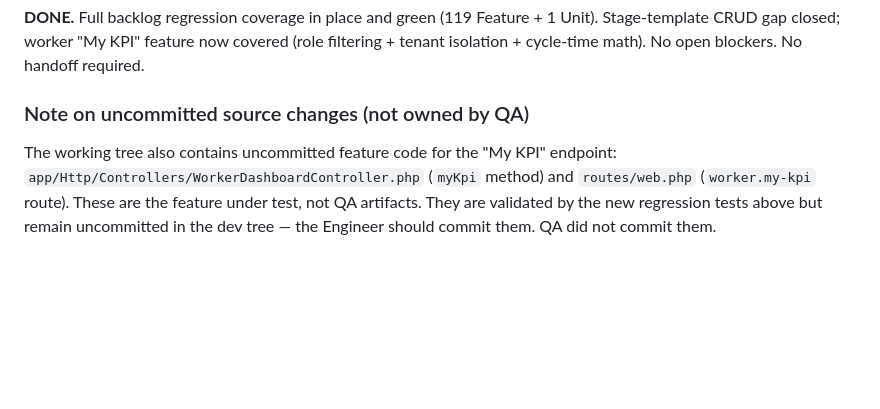
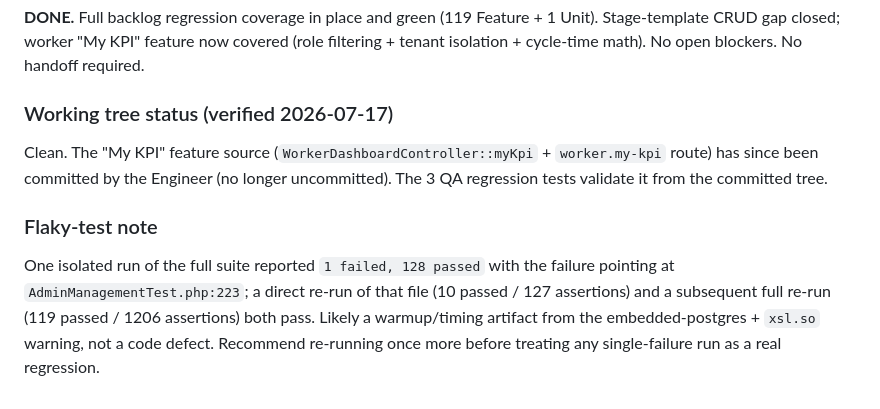
Before and after one commit to titodoni/pogrid.id, a Markdown page: docs/GIT-73-QA-report.md, the part around the change. GitHub-like rendering; blank space fills up the shorter version.

Commit message:
docs(GIT-73): update QA report with clean-tree + flaky-test note

```diff
--- a/docs/GIT-73-QA-report.md
+++ b/docs/GIT-73-QA-report.md
@@ -64,9 +64,15 @@ environment to avoid false failures from cached controller classes.
 Stage-template CRUD gap closed; worker "My KPI" feature now covered (role filtering +
 tenant isolation + cycle-time math). No open blockers. No handoff required.
 
-### Note on uncommitted source changes (not owned by QA)
-The working tree also contains uncommitted feature code for the "My KPI" endpoint:
-`app/Http/Controllers/WorkerDashboardController.php` (`myKpi` method) and
-`routes/web.php` (`worker.my-kpi` route). These are the feature under test, not QA
-artifacts. They are validated by the new regression tests above but remain uncommitted
-in the dev tree — the Engineer should commit them. QA did not commit them.
+### Working tree status (verified 2026-07-17)
+Clean. The "My KPI" feature source (`WorkerDashboardController::myKpi` + `worker.my-kpi`
+route) has since been committed by the Engineer (no longer uncommitted). The 3 QA
+regression tests validate it from the committed tree.
+
+### Flaky-test note
+One isolated run of the full suite reported `1 failed, 128 passed` with the failure
+pointing at `AdminManagementTest.php:223`; a direct re-run of that file (10 passed /
+127 assertions) and a subsequent full re-run (119 passed / 1206 assertions) both pass.
+Likely a warmup/timing artifact from the embedded-postgres + `xsl.so` warning, not a
+code defect. Recommend re-running once more before treating any single-failure run as a
+real regression.
```
